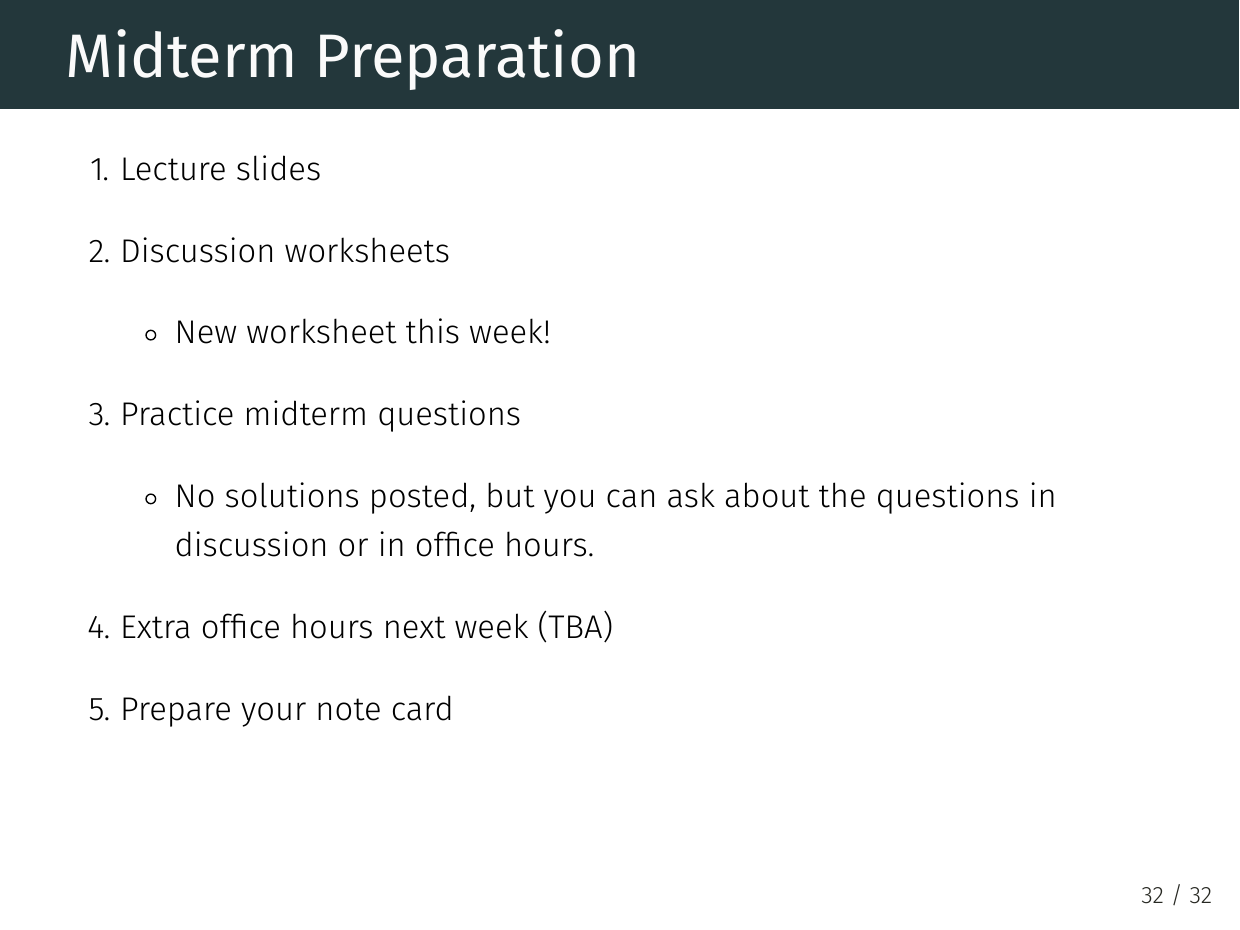
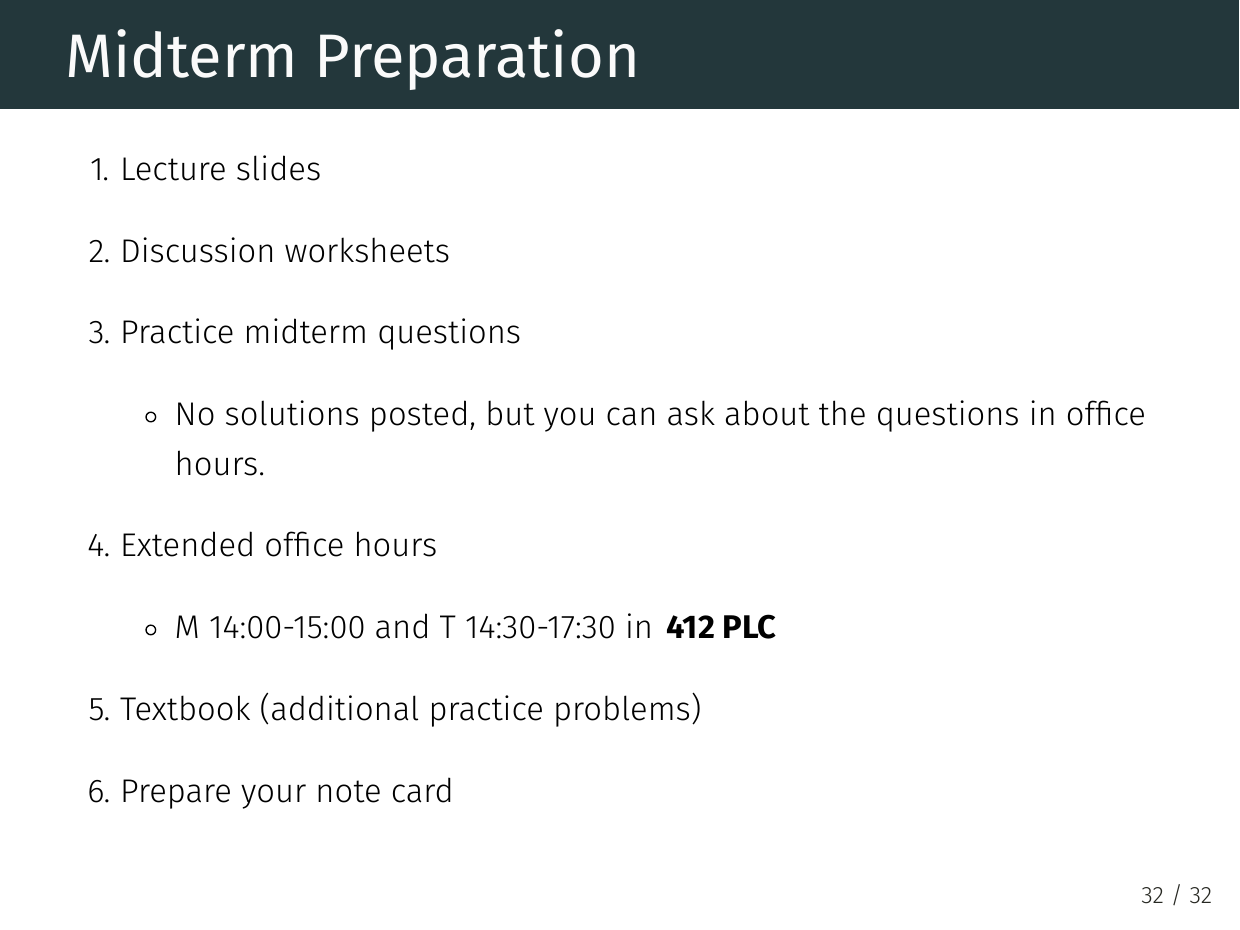
Before and after one commit to kyleraze/EC201_Microeconomics, an R Markdown document (Lectures/05-Market_Mechanism/05-Market_Mechanism.Rmd): page 32 of 32. The pictures show the output file Lectures/05-Market_Mechanism/05-Market_Mechanism.pdf that the author committed with the source.

Commit message:
Lecture 5 edits

```diff
--- a/Lectures/05-Market_Mechanism/05-Market_Mechanism.Rmd
+++ b/Lectures/05-Market_Mechanism/05-Market_Mechanism.Rmd
@@ -1224,12 +1224,14 @@ class: inverse, middle
 
 2. Discussion worksheets
 
-    - New worksheet this week!
-
 3. Practice midterm questions
 
-    - No solutions posted, but you can ask about the questions in discussion or in office hours.
+    - No solutions posted, but you can ask about the questions in office hours.
 
-4. Extra office hours next week (TBA)
+4. Extended office hours
 
-5. Prepare your note card
+    - M 14:00-15:00 and T 14:30-17:30 in **412 PLC**
+
+5. Textbook (additional practice problems)
+
+6. Prepare your note card
```
Also changed, not shown: Lectures/05-Market_Mechanism/05-Market_Mechanism.html, Lectures/05-Market_Mechanism/05-Market_Mechanism.pdf.
